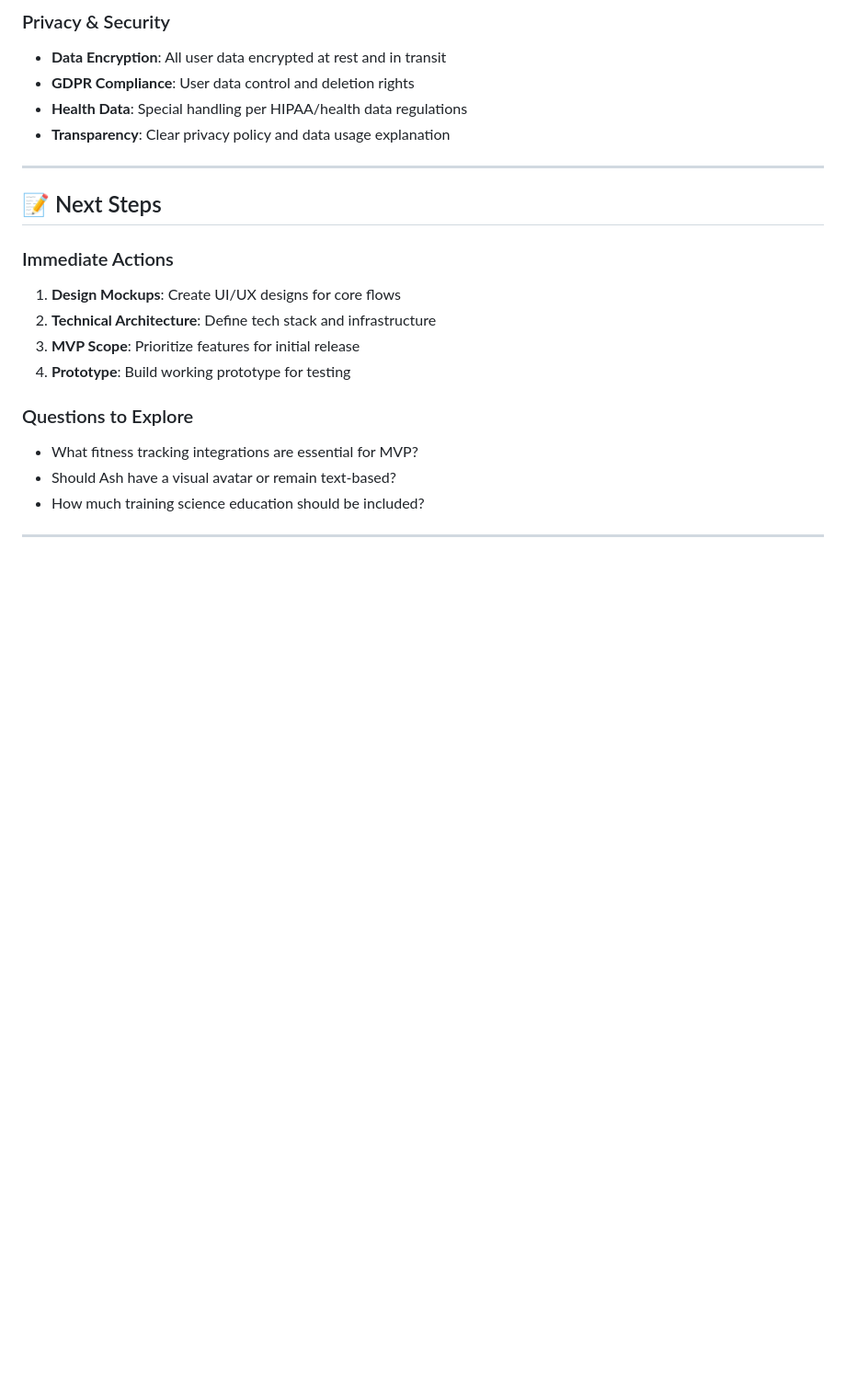
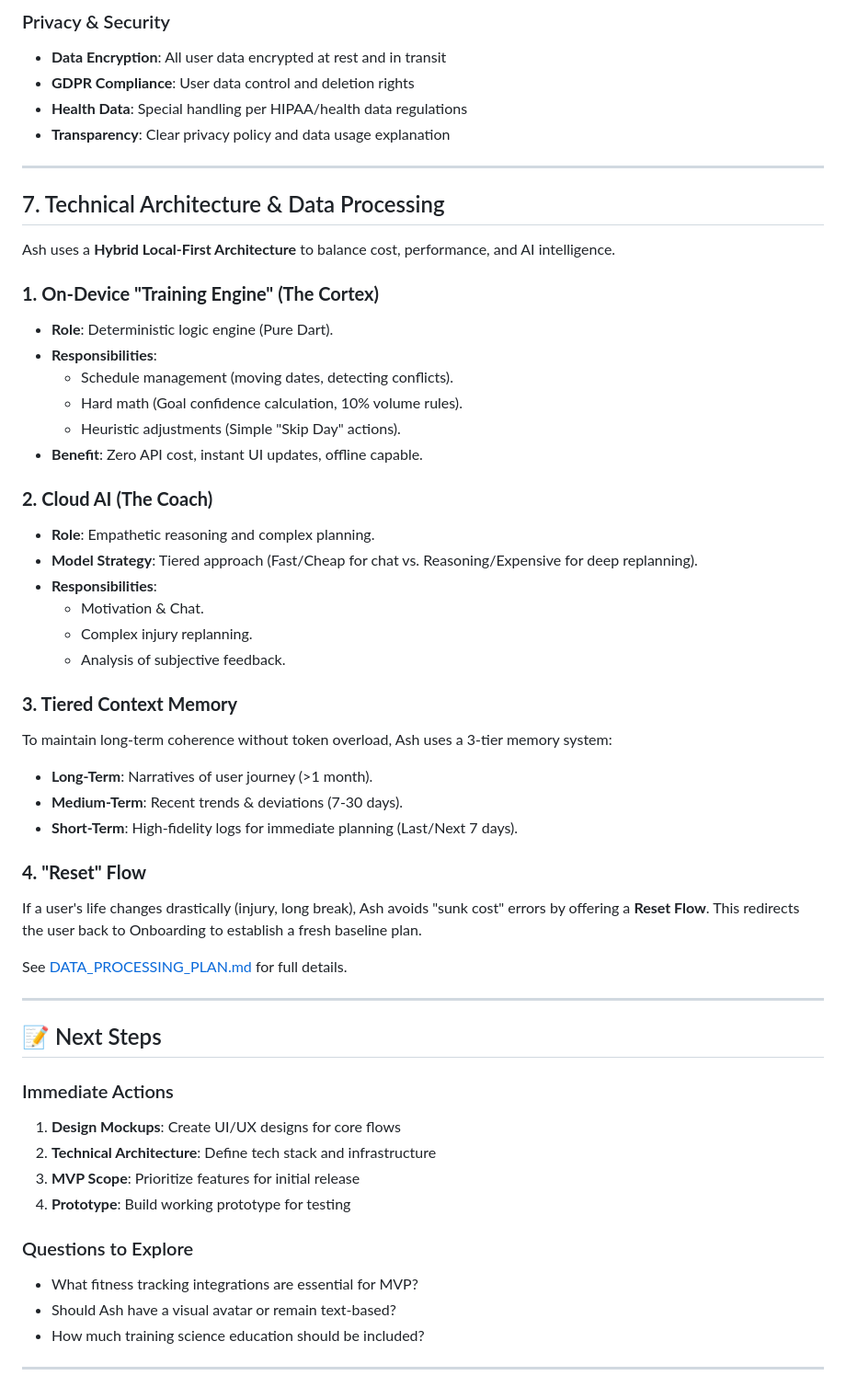
Before and after one commit to rooshimadethis/ash-trainer, a Markdown page: PRODUCT_SPEC.md, the part around the change. Shown at 92% size. Rendered like a GitHub page; blank space fills up the shorter version.

Commit message:
init data processing strat

```diff
--- a/PRODUCT_SPEC.md
+++ b/PRODUCT_SPEC.md
@@ -751,6 +751,39 @@ recovery day to avoid overtraining. Sound good?"
 
 ---
 
+## 7. Technical Architecture & Data Processing
+
+Ash uses a **Hybrid Local-First Architecture** to balance cost, performance, and AI intelligence.
+
+### **1. On-Device "Training Engine" (The Cortex)**
+*   **Role**: Deterministic logic engine (Pure Dart).
+*   **Responsibilities**:
+    *   Schedule management (moving dates, detecting conflicts).
+    *   Hard math (Goal confidence calculation, 10% volume rules).
+    *   Heuristic adjustments (Simple "Skip Day" actions).
+*   **Benefit**: Zero API cost, instant UI updates, offline capable.
+
+### **2. Cloud AI (The Coach)**
+*   **Role**: Empathetic reasoning and complex planning.
+*   **Model Strategy**: Tiered approach (Fast/Cheap for chat vs. Reasoning/Expensive for deep replanning).
+*   **Responsibilities**:
+    *   Motivation & Chat.
+    *   Complex injury replanning.
+    *   Analysis of subjective feedback.
+
+### **3. Tiered Context Memory**
+To maintain long-term coherence without token overload, Ash uses a 3-tier memory system:
+*   **Long-Term**: Narratives of user journey (>1 month).
+*   **Medium-Term**: Recent trends & deviations (7-30 days).
+*   **Short-Term**: High-fidelity logs for immediate planning (Last/Next 7 days).
+
+### **4. "Reset" Flow**
+If a user's life changes drastically (injury, long break), Ash avoids "sunk cost" errors by offering a **Reset Flow**. This redirects the user back to Onboarding to establish a fresh baseline plan.
+
+See [DATA_PROCESSING_PLAN.md](DATA_PROCESSING_PLAN.md) for full details.
+
+---
+
 ## 📝 Next Steps
 
 ### Immediate Actions
```
Also changed, not shown: DATA_PROCESSING_PLAN.md (added, +131 -0 lines).
